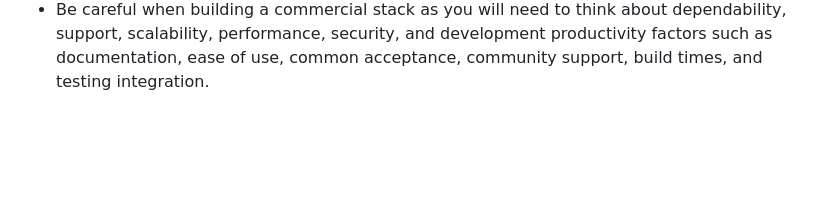
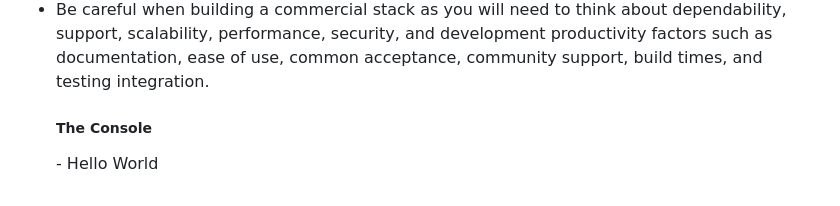
Before and after one commit to jspotten/collaborate, a Markdown page: README.md, the part around the change. GitHub-like rendering; blank space fills up the shorter version.

```diff
--- a/README.md
+++ b/README.md
@@ -157,4 +157,5 @@ Simon JavaScript:
 - At the top is generally the web framework (Angular, React, Vue, Svelte): it communicates with one or more web services to provide authentication, business data, and persistent storage. It then uses backend services such as caching, database, logging, and monitoring.
 - Example Technology Stack: React for the web framework, talking to Caddy as the web server hosted on AWS, running web services with Node.js, and MongoDB as the database hosted on MongoDB Atlas.
 - Be careful when building a commercial stack as you will need to think about dependability, support, scalability, performance, security, and development productivity factors such as documentation, ease of use, common acceptance, community support, build times, and testing integration.
-<h5>
+  <h5>The Console</h5>
+  - Hello World
```
